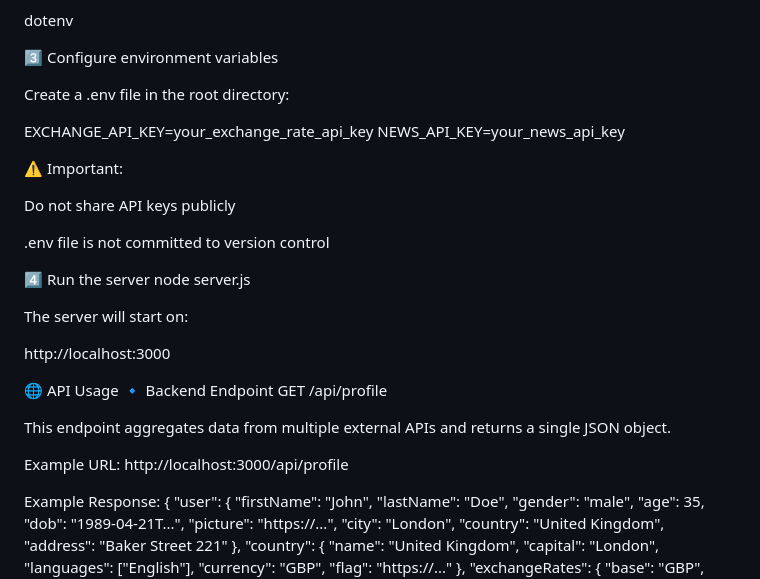
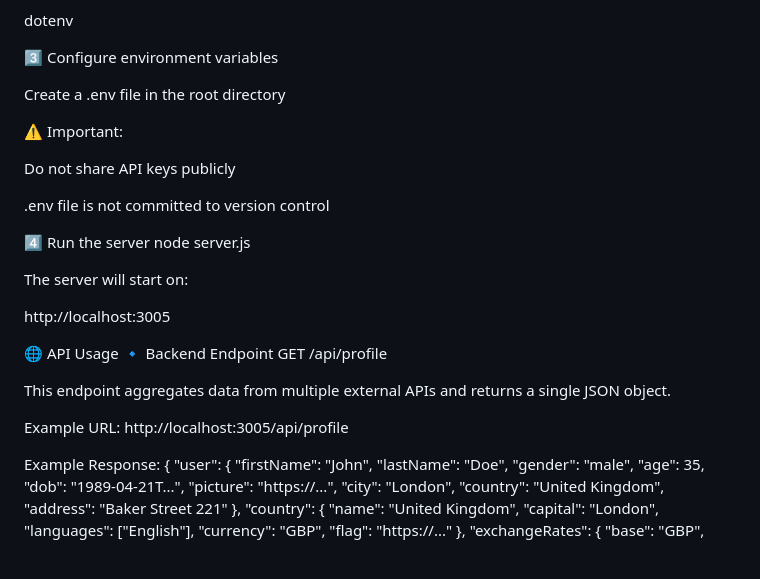
Before and after one commit to Alikhan812107/UserAPI-mini-project, a Markdown page: README.md, the part around the change. Drawn GitHub-style; blank space fills up the shorter version.

```diff
--- a/README.md
+++ b/README.md
@@ -56,10 +56,7 @@ dotenv
 
 3️⃣ Configure environment variables
 
-Create a .env file in the root directory:
-
-EXCHANGE_API_KEY=your_exchange_rate_api_key
-NEWS_API_KEY=your_news_api_key
+Create a .env file in the root directory
 
 
 ⚠️ Important:
@@ -74,7 +71,7 @@ node server.js
 
 The server will start on:
 
-http://localhost:3000
+http://localhost:3005
 
 🌐 API Usage
 🔹 Backend Endpoint
@@ -83,7 +80,7 @@ GET /api/profile
 This endpoint aggregates data from multiple external APIs and returns a single JSON object.
 
 Example URL:
-http://localhost:3000/api/profile
+http://localhost:3005/api/profile
 
 Example Response:
 {
```
